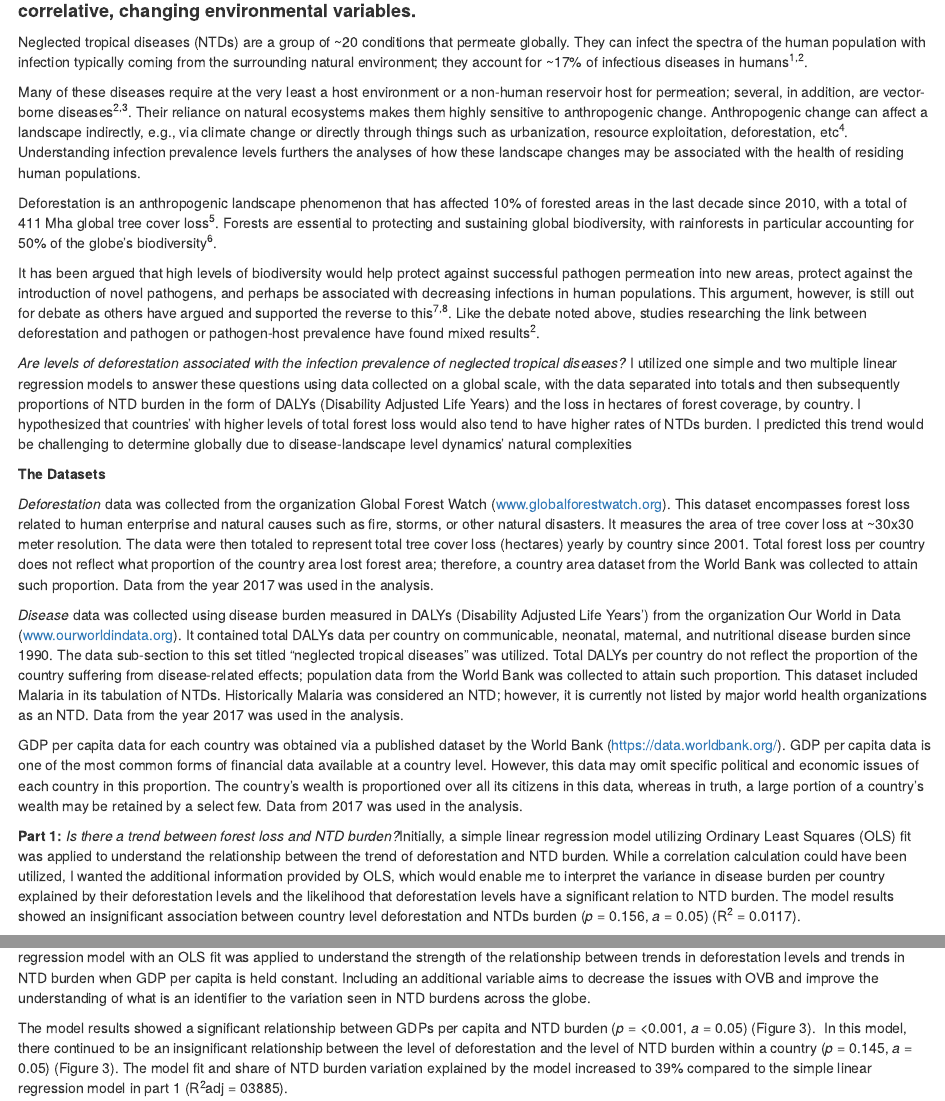
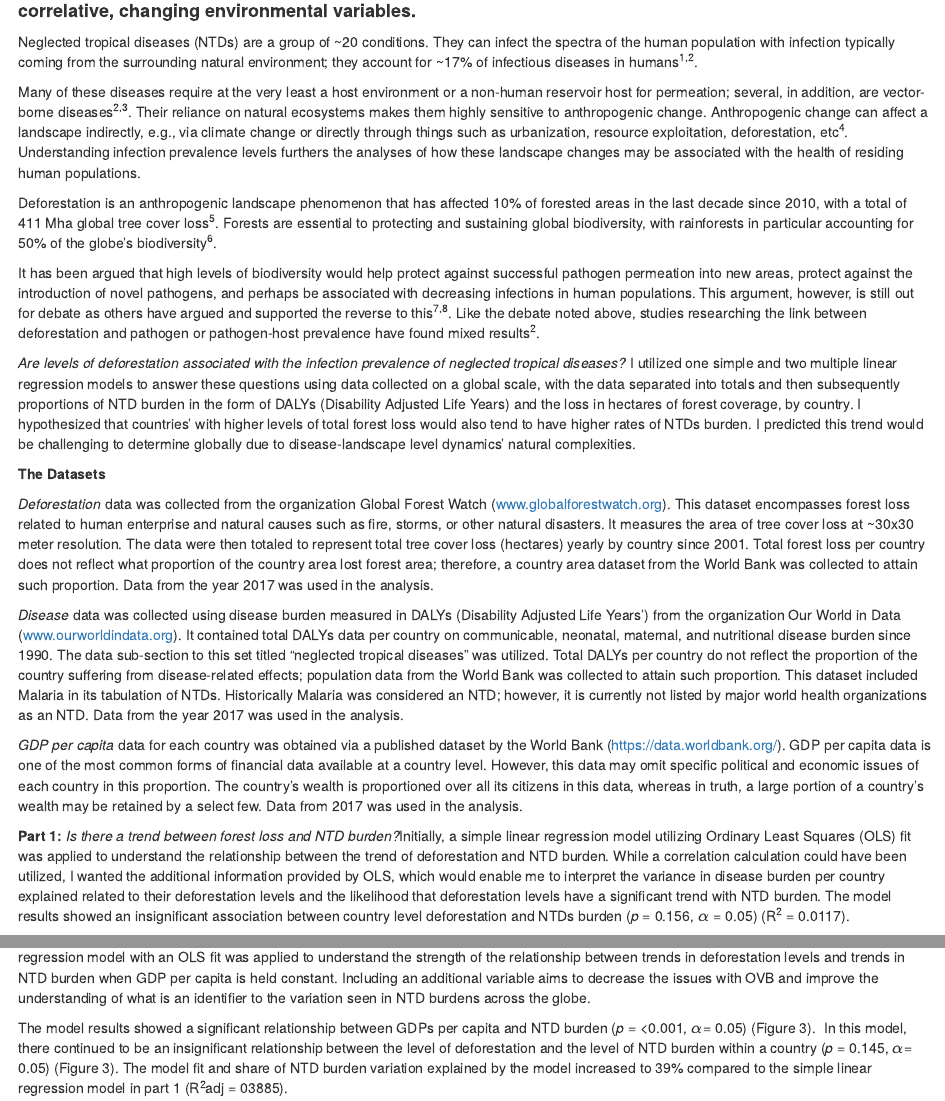
Before and after one commit to sjcopeland8/EDS_Final_Proj, an R Markdown document (SJ Blog Post.Rmd): the page in a window 1100 px wide, from 430 px down, and a second part further down, joined at a grey line. Rendered offline with R 4.5, knitr and Pandoc, with nearby package versions; some code elsewhere in the file could not run offline.

Commit message:
Edits, weird spacing between pt one question and start of paragraph - not recognizing the space there...

```diff
--- a/SJ Blog Post.Rmd
+++ b/SJ Blog Post.Rmd
@@ -63,8 +63,7 @@ kelp1 <- cal_palette(name = "kelp1", n = 2, type = "continuous")
 
 #### **Omitted-variable bias and the ability to predict Neglected Tropical Disease burden on a global scale by correlative, changing environmental variables.**
 
-Neglected tropical diseases (NTDs) are a group of \~20 conditions that permeate globally. They can infect the spectra of the human population with infection typically coming from the surrounding natural environment; they account for \~17% of infectious diseases
-in humans^1,2^.
+Neglected tropical diseases (NTDs) are a group of \~20 conditions. They can infect the spectra of the human population with infection typically coming from the surrounding natural environment; they account for \~17% of infectious diseases in humans^1,2^.
 
 Many of these diseases require at the very least a host environment or a non-human reservoir host for permeation; several, in addition, are vector-borne diseases^2,3^. Their reliance on natural ecosystems makes them highly sensitive to anthropogenic change.
 Anthropogenic change can affect a landscape indirectly, e.g., via climate change or directly through things such as urbanization, resource exploitation, deforestation, etc^4^. Understanding infection prevalence levels furthers the analyses of how these landscape changes may be associated with the health of residing human populations.
@@ -75,7 +74,7 @@ It has been argued that high levels of biodiversity would help protect against s
 reverse to this^7,8^. Like the debate noted above, studies researching the link between deforestation and pathogen or pathogen-host prevalence have found mixed results^2^.
 
 *Are levels of deforestation associated with the infection prevalence of neglected tropical diseases?* I utilized one simple and two multiple linear regression models to answer these questions using data collected on a global scale, with the data separated into totals and then subsequently proportions of NTD burden in the form of DALYs (Disability Adjusted Life Years) and the loss in hectares of forest coverage, by country. I hypothesized that countries' with higher levels of total forest loss would also tend to have higher rates of NTDs burden. I predicted this trend would be challenging to determine globally due
-to disease-landscape level dynamics' natural complexities
+to disease-landscape level dynamics' natural complexities.
 
 **The Datasets**
 
@@ -85,7 +84,7 @@ to disease-landscape level dynamics' natural complexities
 and nutritional disease burden since 1990. The data sub-section to this set titled "neglected tropical diseases" was utilized. Total DALYs per country do not reflect the proportion of the country suffering from disease-related effects; population data from
 the World Bank was collected to attain such proportion. This dataset included Malaria in its tabulation of NTDs. Historically Malaria was considered an NTD; however, it is currently not listed by major world health organizations as an NTD. Data from the year 2017 was used in the analysis.
 
-GDP per capita data for each country was obtained via a published dataset by the World Bank (<https://data.worldbank.org/>). GDP per capita data is one of the most common forms of financial data available at a country level. However, this data may omit specific political and economic issues of each country in this proportion. The country's wealth is proportioned over all its citizens in this data, whereas in truth, a large portion of a country's wealth may be retained by a select few. Data from 2017 was used in the analysis.
+*GDP per capita* data for each country was obtained via a published dataset by the World Bank (<https://data.worldbank.org/>). GDP per capita data is one of the most common forms of financial data available at a country level. However, this data may omit specific political and economic issues of each country in this proportion. The country's wealth is proportioned over all its citizens in this data, whereas in truth, a large portion of a country's wealth may be retained by a select few. Data from 2017 was used in the analysis.
 
-**Part 1:** *Is there a trend between forest loss and NTD burden?*Initially, a simple linear regression model utilizing Ordinary Least Squares (OLS) fit was applied to understand the relationship between the trend of deforestation and NTD burden. While a correlation calculation could have been utilized, I wanted the additional information provided by OLS, which would enable me to interpret the variance in disease burden per country explained by their deforestation levels and the likelihood that deforestation levels have a significant relation to NTD burden. The model results showed an insignificant association between country level deforestation and NTDs burden (*p* = 0.156, *a =* 0.05) (R^2^ = 0.0117).
+**Part 1:** *Is there a trend between forest loss and NTD burden?*Initially, a simple linear regression model utilizing Ordinary Least Squares (OLS) fit was applied to understand the relationship between the trend of deforestation and NTD burden. While a correlation calculation could have been utilized, I wanted the additional information provided by OLS, which would enable me to interpret the variance in disease burden per country explained related to their deforestation levels and the likelihood that deforestation levels have a significant trend with NTD burden. The model results showed an insignificant association between country level deforestation and NTDs burden (*p* = 0.156, $\alpha$ *=* 0.05) (R^2^ = 0.0117).
 
@@ -129,6 +128,6 @@ graph2 <- graph2 +
 **Part 2:** *When the model includes an economic variable, is there a trend between deforestation levels and NTD burden?* This time a multiple linear regression model with an OLS fit was applied to understand the strength of the relationship between trends in deforestation levels and trends in NTD burden when GDP per capita is held constant. Including an additional variable aims to decrease the issues with OVB and improve the understanding of what is an identifier to the variation seen in NTD burdens across the globe.
 
 The model results showed a significant relationship between GDPs per capita and NTD
-burden (*p* = \<0.001, *a* = 0.05) (Figure 3).  In this model, there continued to be an
-insignificant relationship between the level of deforestation and the level of NTD burden within a country (*p* = 0.145, *a* = 0.05) (Figure 3). The model fit and share of NTD burden variation explained by the model increased to 39% compared to the simple linear regression model in part 1 (R^2^adj = 03885).
+burden (*p* = \<0.001, $\alpha$= 0.05) (Figure 3).  In this model, there continued to be an
+insignificant relationship between the level of deforestation and the level of NTD burden within a country (*p* = 0.145, $\alpha$= 0.05) (Figure 3). The model fit and share of NTD burden variation explained by the model increased to 39% compared to the simple linear regression model in part 1 (R^2^adj = 03885).
 
```
Also changed, not shown: SJ-Blog-Post.html, SJ Blog Post.Rmd (10 more changed lines).
